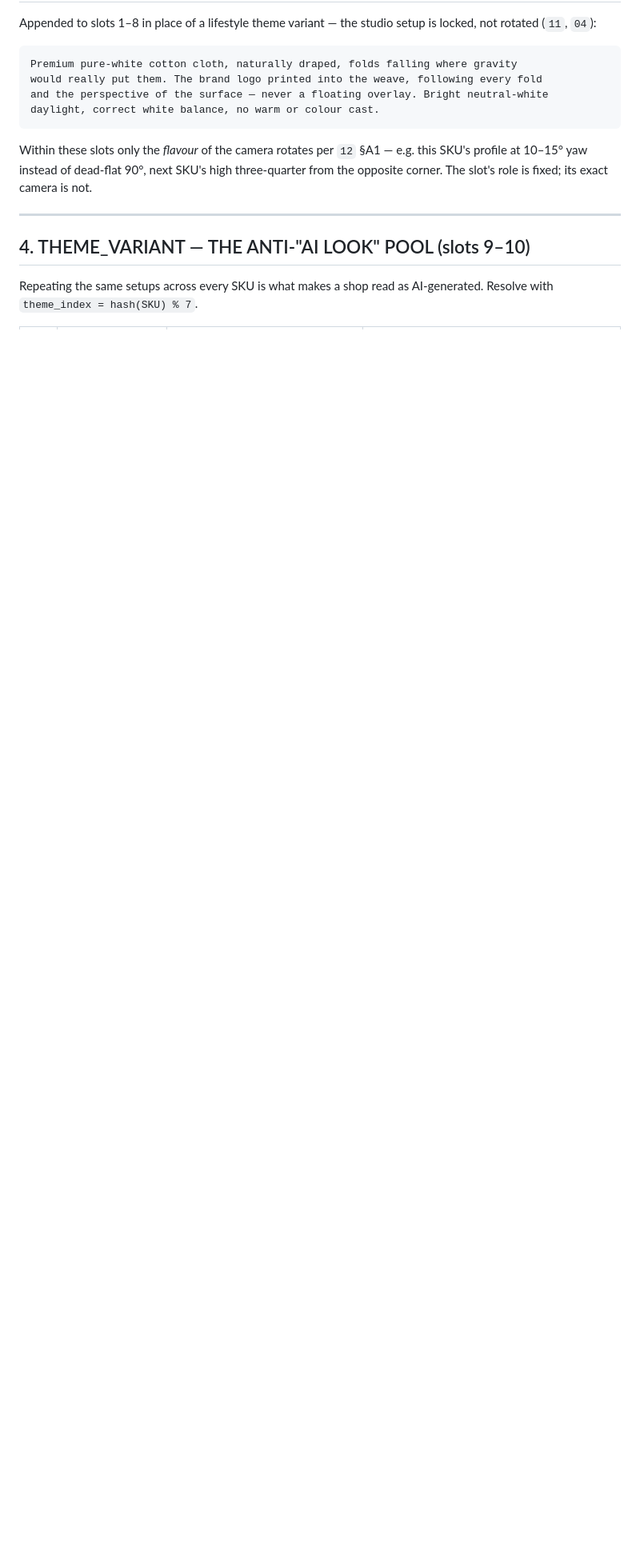
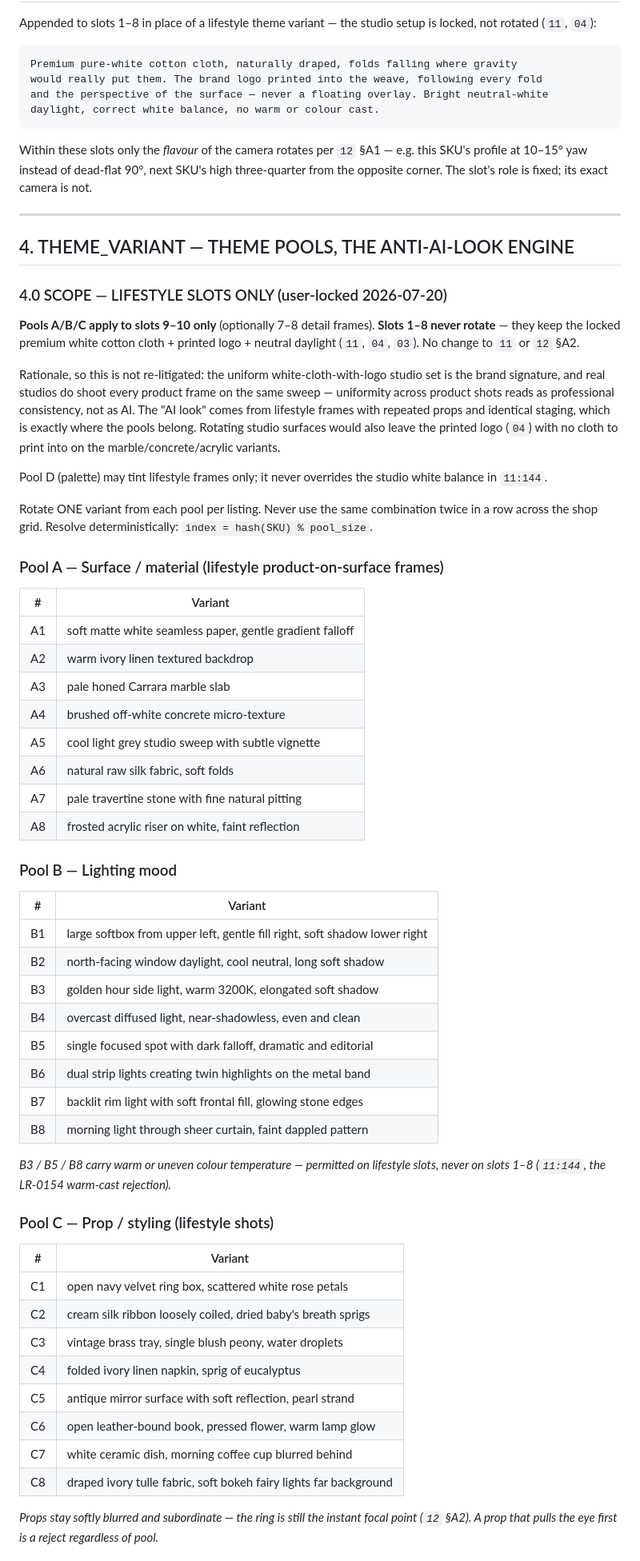
Before and after one commit to SidGajera/Jewelry_Image_Gen, a Markdown page: docs/20_MASTER_PROMPT_LIBRARY.md, the part around one of its changes. Shown at 80% size. Drawn GitHub-style; blank space fills up the shorter version.

Commit message:
docs/20: theme pools A-D, scoped to lifestyle slots 9-10 only
Slots 1-8 keep the locked white cotton cloth + printed logo + neutral
daylight (11, 04, 03). No change to 11 or 12 section A2.

Co-Authored-By: Claude Opus 4.8 <noreply@anthropic.com>

```diff
--- a/docs/20_MASTER_PROMPT_LIBRARY.md
+++ b/docs/20_MASTER_PROMPT_LIBRARY.md
@@ -162,7 +162,55 @@ Within these slots only the *flavour* of the camera rotates per `12` §A1 — e.
 
 ---
 
-## 4. THEME_VARIANT — THE ANTI-"AI LOOK" POOL (slots 9–10)
+## 4. THEME_VARIANT — THEME POOLS, THE ANTI-AI-LOOK ENGINE
 
-Repeating the same setups across every SKU is what makes a shop read as AI-generated. Resolve with `theme_index = hash(SKU) % 7`.
+### 4.0 SCOPE — LIFESTYLE SLOTS ONLY (user-locked 2026-07-20)
 
+**Pools A/B/C apply to slots 9–10 only** (optionally 7–8 detail frames). **Slots 1–8 never rotate** — they keep the locked premium white cotton cloth + printed logo + neutral daylight (`11`, `04`, `03`). No change to `11` or `12` §A2.
+
+Rationale, so this is not re-litigated: the uniform white-cloth-with-logo studio set is the brand signature, and real studios do shoot every product frame on the same sweep — uniformity across product shots reads as professional consistency, not as AI. The "AI look" comes from lifestyle frames with repeated props and identical staging, which is exactly where the pools belong. Rotating studio surfaces would also leave the printed logo (`04`) with no cloth to print into on the marble/concrete/acrylic variants.
+
+Pool D (palette) may tint lifestyle frames only; it never overrides the studio white balance in `11:144`.
+
+Rotate ONE variant from each pool per listing. Never use the same combination twice in a row across the shop grid. Resolve deterministically: `index = hash(SKU) % pool_size`.
+
+### Pool A — Surface / material (lifestyle product-on-surface frames)
+| # | Variant |
+|---|---|
+| A1 | soft matte white seamless paper, gentle gradient falloff |
+| A2 | warm ivory linen textured backdrop |
+| A3 | pale honed Carrara marble slab |
+| A4 | brushed off-white concrete micro-texture |
+| A5 | cool light grey studio sweep with subtle vignette |
+| A6 | natural raw silk fabric, soft folds |
+| A7 | pale travertine stone with fine natural pitting |
+| A8 | frosted acrylic riser on white, faint reflection |
+
+### Pool B — Lighting mood
+| # | Variant |
+|---|---|
+| B1 | large softbox from upper left, gentle fill right, soft shadow lower right |
+| B2 | north-facing window daylight, cool neutral, long soft shadow |
+| B3 | golden hour side light, warm 3200K, elongated soft shadow |
+| B4 | overcast diffused light, near-shadowless, even and clean |
+| B5 | single focused spot with dark falloff, dramatic and editorial |
+| B6 | dual strip lights creating twin highlights on the metal band |
+| B7 | backlit rim light with soft frontal fill, glowing stone edges |
+| B8 | morning light through sheer curtain, faint dappled pattern |
+
+*B3 / B5 / B8 carry warm or uneven colour temperature — permitted on lifestyle slots, never on slots 1–8 (`11:144`, the LR-0154 warm-cast rejection).*
+
+### Pool C — Prop / styling (lifestyle shots)
+| # | Variant |
+|---|---|
+| C1 | open navy velvet ring box, scattered white rose petals |
+| C2 | cream silk ribbon loosely coiled, dried baby's breath sprigs |
+| C3 | vintage brass tray, single blush peony, water droplets |
+| C4 | folded ivory linen napkin, sprig of eucalyptus |
+| C5 | antique mirror surface with soft reflection, pearl strand |
+| C6 | open leather-bound book, pressed flower, warm lamp glow |
+| C7 | white ceramic dish, morning coffee cup blurred behind |
+| C8 | draped ivory tulle fabric, soft bokeh fairy lights far background |
+
+*Props stay softly blurred and subordinate — the ring is still the instant focal point (`12` §A2). A prop that pulls the eye first is a reject regardless of pool.*
+
```
Also changed, not shown: other parts of docs/20_MASTER_PROMPT_LIBRARY.md (+11 -1 lines).
